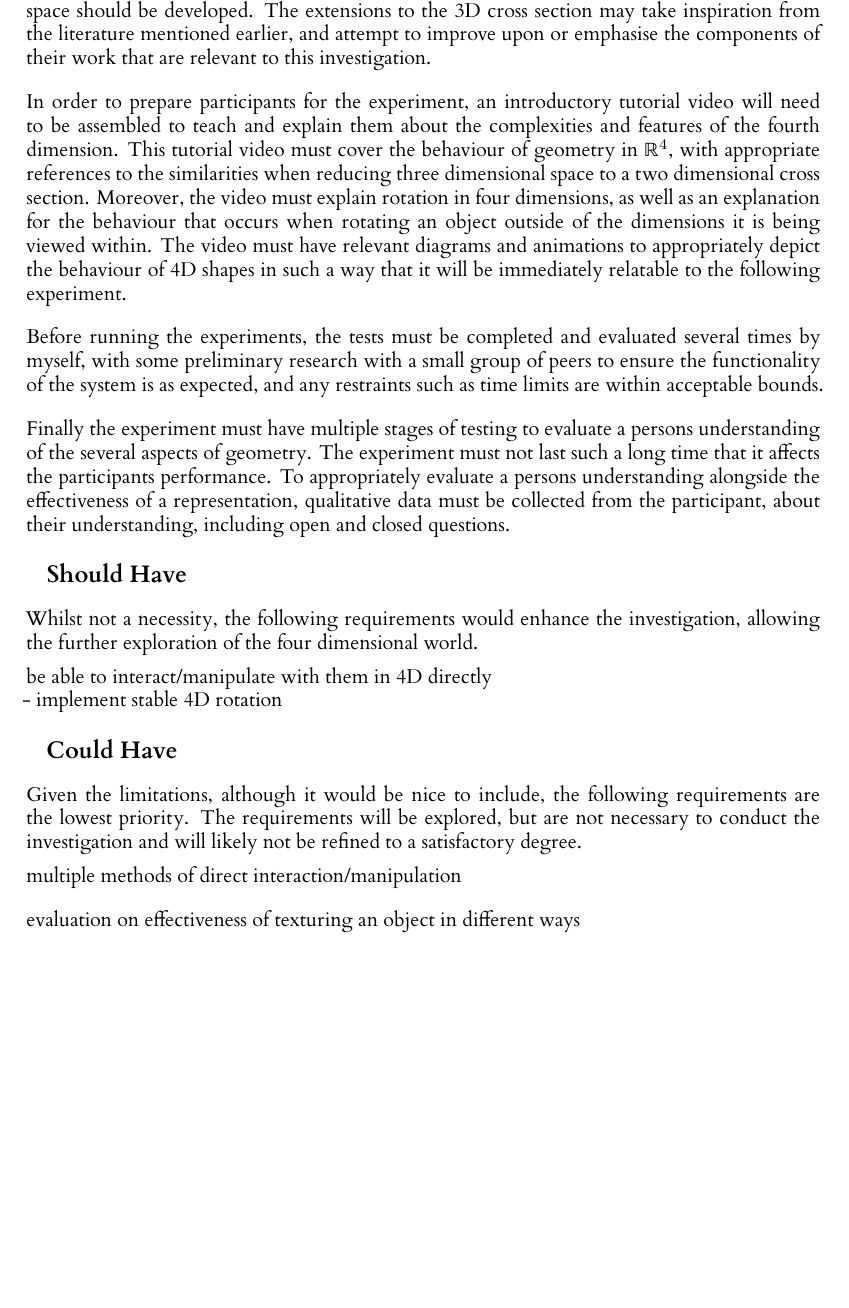
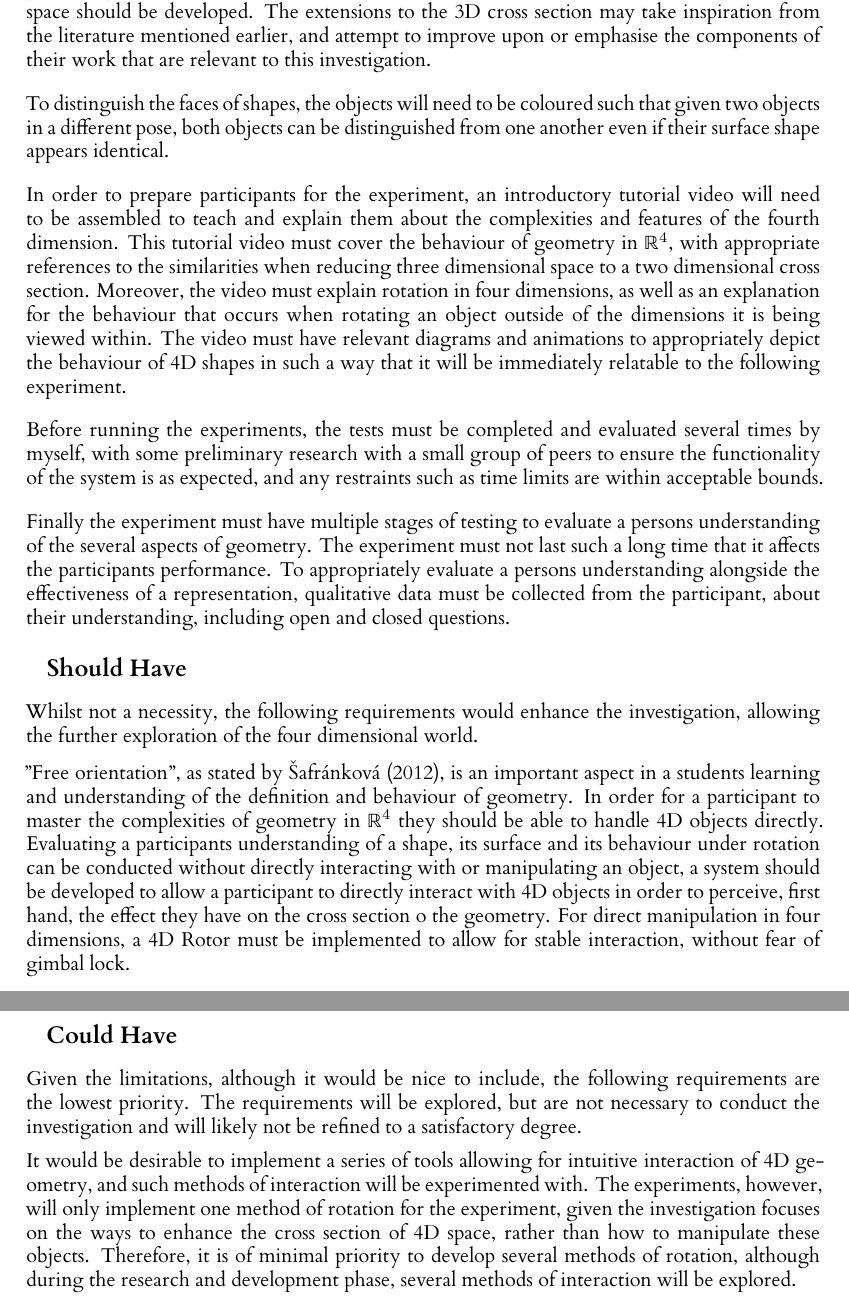
Before and after one commit to JoeSubbi/Investigation-into-4D-Shapes, a LaTeX thesis (dissertation/l4proj.tex): part of page 17 of 29 before the commit and two parts of pages 17 and 18 of 30 after it, the two joined at a grey line, cut so that both start at the same text, the shorter picture padded with empty space. Compiled offline with XeLaTeX.

Commit message:
Complete requirements chapter
tie in specification with research questions
complete should have
complete could have

Signed-off-by: JoeSubbi <joe.subbiani@gmail.com>

```diff
--- a/dissertation/l4proj.tex
+++ b/dissertation/l4proj.tex
@@ -380,6 +380,8 @@ In order to test a persons understanding, of the 4D shapes that are to be develo
 \vskip 0.5em
 The aims of the project focus on the development of several extensions to the 3D cross section in order to find what extensions are better for conveying the complexities of 4D geometry to potentially novice users. Therefore, several extensions to the 3D cross section of four dimensional space should be developed. The extensions to the 3D cross section may take inspiration from the literature mentioned earlier, and attempt to improve upon or emphasise the components of their work that are relevant to this investigation.
 \vskip 0.5em
+To distinguish the faces of shapes, the objects will need to be coloured such that given two objects in a different pose, both objects can be distinguished from one another even if their surface shape appears identical.
+\vskip 0.5em
 In order to prepare participants for the experiment, an introductory tutorial video will need to be assembled to teach and explain them about the complexities and features of the fourth dimension. This tutorial video must cover the behaviour of geometry in $\mathbb{R}^4$, with appropriate references to the similarities when reducing three dimensional space to a two dimensional cross section. Moreover, the video must explain rotation in four dimensions, as well as an explanation for the behaviour that occurs when rotating an object outside of the dimensions it is being viewed within. The video must have relevant diagrams and animations to appropriately depict the behaviour of 4D shapes in such a way that it will be immediately relatable to the following experiment.
 \vskip 0.5em
 Before running the experiments, the tests must be completed and evaluated several times by myself, with some preliminary research with a small group of peers to ensure the functionality of the system is as expected, and any restraints such as time limits are within acceptable bounds.
@@ -390,16 +392,15 @@ Finally the experiment must have multiple stages of testing to evaluate a person
 
 Whilst not a necessity, the following requirements would enhance the investigation, allowing the further exploration of the four dimensional world.
 
-be able to interact/manipulate with them in 4D directly\\
- - implement stable 4D rotation
+"Free orientation", as stated by \citet{safrankova_van_2012}, is an important aspect in a students learning and understanding of the definition and behaviour of geometry. In order for a participant to master the complexities of geometry in $\mathbb{R}^4$ they should be able to handle 4D objects directly.
+Evaluating a participants understanding of a shape, its surface and its behaviour under rotation can be conducted without directly interacting with or manipulating an object, a system should be developed to allow a participant to directly interact with 4D objects in order to perceive, first hand, the effect they have on the cross section o the geometry.
+For direct manipulation in four dimensions, a 4D Rotor must be implemented to allow for stable interaction, without fear of gimbal lock.
 
 \subsection*{Could Have}
 
 Given the limitations, although it would be nice to include, the following requirements are the lowest priority. The requirements will be explored, but are not necessary to conduct the investigation and will likely not be refined to a satisfactory degree.
 
-multiple methods of direct interaction/manipulation
-\vskip 0.5em
-evaluation on effectiveness of texturing an object in different ways
+It would be desirable to implement a series of tools allowing for intuitive interaction of 4D geometry, and such methods of interaction will be experimented with. The experiments, however, will only implement one method of rotation for the experiment, given the investigation focuses on the ways to enhance the cross section of 4D space, rather than how to manipulate these objects. Therefore, it is of minimal priority to develop several methods of rotation, although during the research and development phase, several methods of interaction will be explored.
 
 %==================================================================================================================================
 \chapter{Design}
```
Also changed, not shown: dissertation/l4proj.tex (4 more changed lines).
